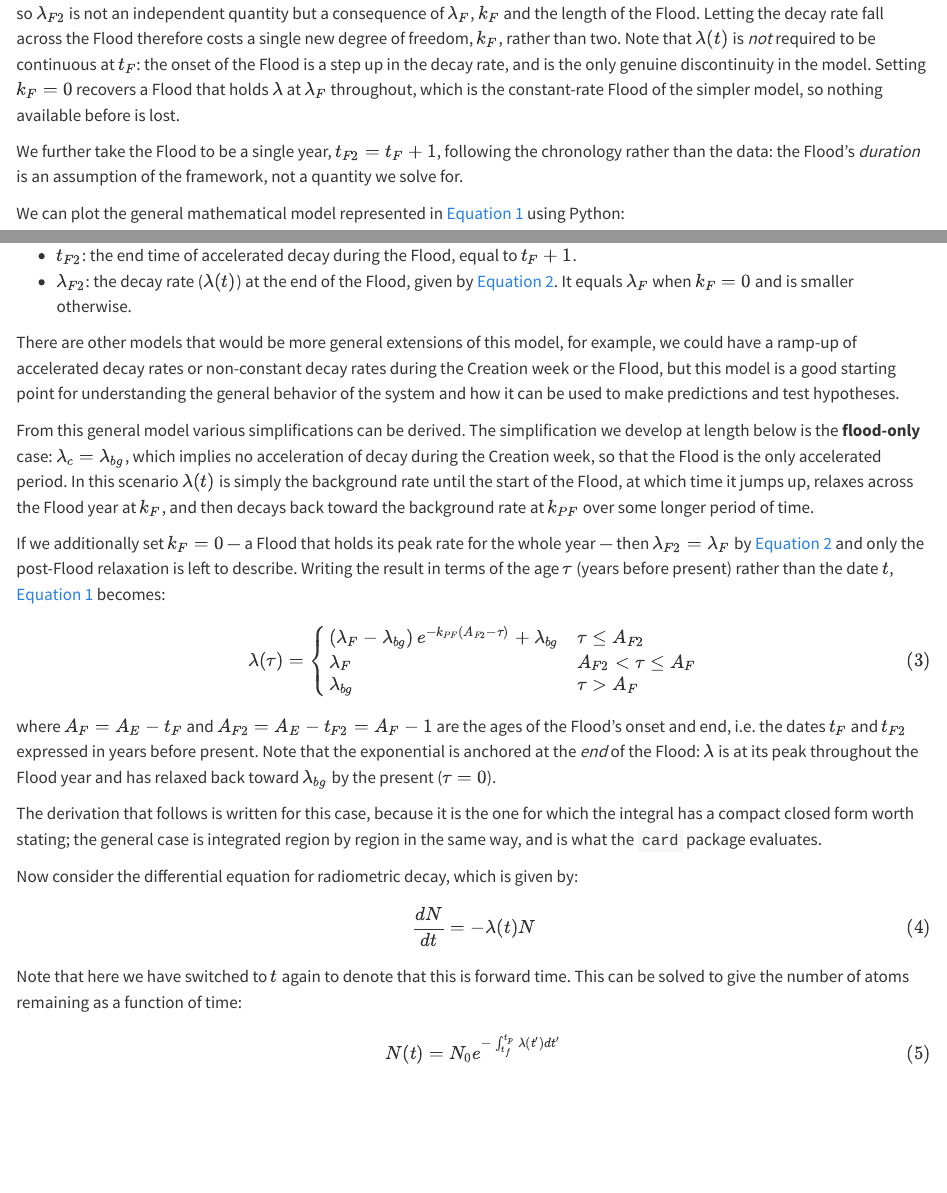
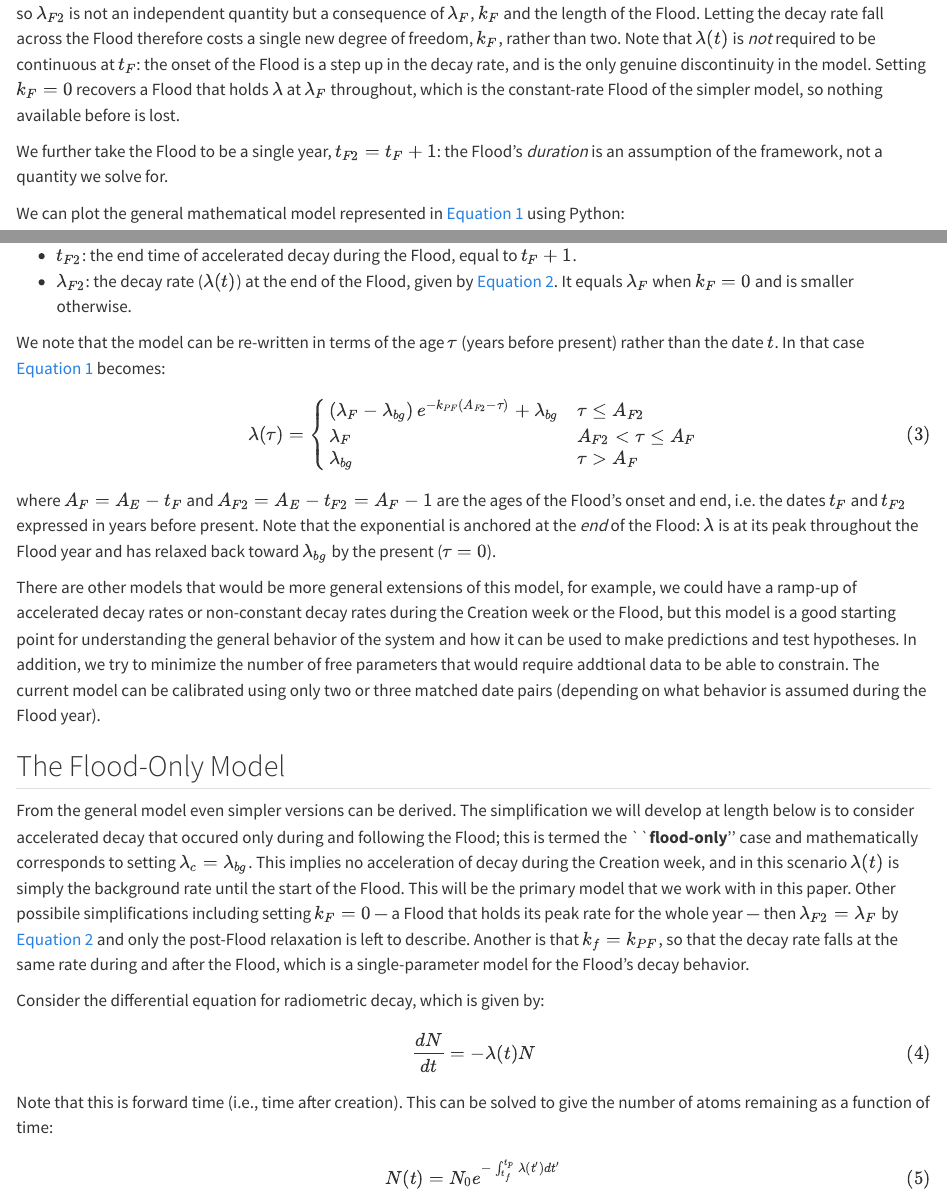
Before and after one commit to creation-research-laboratory/card-model, a Quarto document (docs/paper/CARD_model.qmd): the page in a window 1100 px wide, from 1590 px down, and a second part further down, joined at a grey line. Rendered offline with R 4.5, knitr and Pandoc in place of Quarto, with nearby package versions; some code elsewhere in the file could not run offline.

Commit message:
update paper

```diff
--- a/docs/paper/CARD_model.qmd
+++ b/docs/paper/CARD_model.qmd
@@ -85,7 +85,7 @@ Letting the decay rate fall across the Flood therefore costs a single new degree
 Note that $\lambda(t)$ is *not* required to be continuous at $t_{F}$: the onset of the Flood is a step up in the decay rate, and is the only genuine discontinuity in the model.
 Setting $k_F = 0$ recovers a Flood that holds $\lambda$ at $\lambda_F$ throughout, which is the constant-rate Flood of the simpler model, so nothing available before is lost.
 
-We further take the Flood to be a single year, $t_{F2} = t_{F} + 1$, following the chronology rather than the data: the Flood's *duration* is an assumption of the framework, not a quantity we solve for.
+We further take the Flood to be a single year, $t_{F2} = t_{F} + 1$: the Flood's *duration* is an assumption of the framework, not a quantity we solve for.
 
 We can plot the general mathematical model represented in @eq-general-model using Python:
 
@@ -129,14 +129,8 @@ The remaining two symbols are determined rather than chosen:
 - $t_{F2}$: the end time of accelerated decay during the Flood, equal to $t_{F} + 1$.
 - $\lambda_{F2}$: the decay rate ($\lambda(t)$) at the end of the Flood, given by @eq-flood-continuity. It equals $\lambda_F$ when $k_F = 0$ and is smaller otherwise.
 
-There are other models that would be more general extensions of this model, for example, we could have a ramp-up of accelerated decay rates or non-constant decay rates during the Creation week or the Flood, but this model is a good starting point for understanding the general behavior of the system and how it can be used to make predictions and test hypotheses.
-
-From this general model various simplifications can be derived.
-The simplification we develop at length below is the **flood-only** case: $\lambda_c = \lambda_{bg}$, which implies no acceleration of decay during the Creation week, so that the Flood is the only accelerated period.
-In this scenario $\lambda(t)$ is simply the background rate until the start of the Flood, at which time it jumps up, relaxes across the Flood year at $k_F$, and then decays back toward the background rate at $k_{PF}$ over some longer period of time.
-
-If we additionally set $k_F = 0$ — a Flood that holds its peak rate for the whole year — then $\lambda_{F2} = \lambda_F$ by @eq-flood-continuity and only the post-Flood relaxation is left to describe.
-Writing the result in terms of the age $\tau$ (years before present) rather than the date $t$, @eq-general-model becomes:
+We note that the model can be re-written in terms of the age $\tau$ (years before present) rather than the date $t$.
+In that case @eq-general-model becomes:
 $$
 \lambda(\tau) = \begin{cases}
 \left(\lambda_F - \lambda_{bg}\right) e^{-k_{PF} (A_{F2} - \tau)} + \lambda_{bg} & \tau \le A_{F2} \\
@@ -148,14 +142,24 @@ $$ {#eq-flood-only-model}
 where $A_F = A_E - t_F$ and $A_{F2} = A_E - t_{F2} = A_F - 1$ are the ages of the Flood's onset and end, i.e. the dates $t_F$ and $t_{F2}$ expressed in years before present.
 Note that the exponential is anchored at the *end* of the Flood: $\lambda$ is at its peak throughout the Flood year and has relaxed back toward $\lambda_{bg}$ by the present ($\tau = 0$).
 
-The derivation that follows is written for this case, because it is the one for which the integral has a compact closed form worth stating; the general case is integrated region by region in the same way, and is what the `card` package evaluates.
+There are other models that would be more general extensions of this model, for example, we could have a ramp-up of accelerated decay rates or non-constant decay rates during the Creation week or the Flood, but this model is a good starting point for understanding the general behavior of the system and how it can be used to make predictions and test hypotheses.
+In addition, we try to minimize the number of free parameters that would require addtional data to be able to constrain.
+The current model can be calibrated using only two or three matched date pairs (depending on what behavior is assumed during the Flood year).
 
+## The Flood-Only Model
 
-Now consider the differential equation for radiometric decay, which is given by:
+From the general model even simpler versions can be derived.
+The simplification we will develop at length below is to consider accelerated decay that occured only during and following the Flood; this is termed the ``**flood-only**'' case and mathematically corresponds to setting $\lambda_c = \lambda_{bg}$.
+This implies no acceleration of decay during the Creation week, and in this scenario $\lambda(t)$ is simply the background rate until the start of the Flood.
+This will be the primary model that we work with in this paper.
+Other possibile simplifications including setting $k_F = 0$ — a Flood that holds its peak rate for the whole year — then $\lambda_{F2} = \lambda_F$ by @eq-flood-continuity and only the post-Flood relaxation is left to describe.
+Another is that $k_f = k_{PF}$, so that the decay rate falls at the same rate during and after the Flood, which is a single-parameter model for the Flood's decay behavior.
+
+Consider the differential equation for radiometric decay, which is given by:
 $$
 \frac{dN}{dt} = -\lambda(t) N
 $$ {#eq-decay-rate-differential}
-Note that here we have switched to $t$ again to denote that this is forward time.
+Note that this is forward time (i.e., time after creation).
 This can be solved to give the number of atoms remaining as a function of time:
 $$
 N(t) = N_0 e^{-\int_{t_f}^{t_p} \lambda(t') dt'}
```
